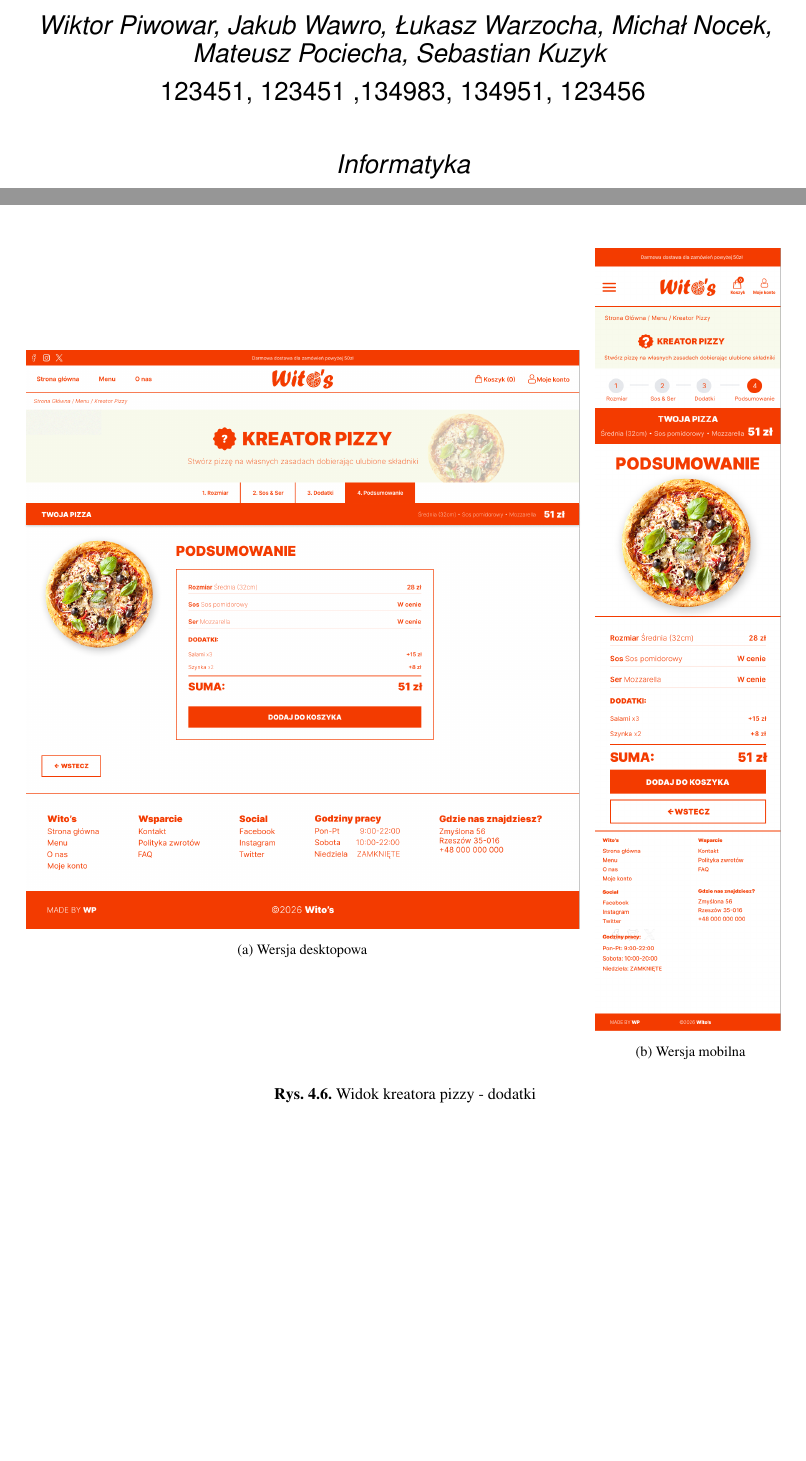
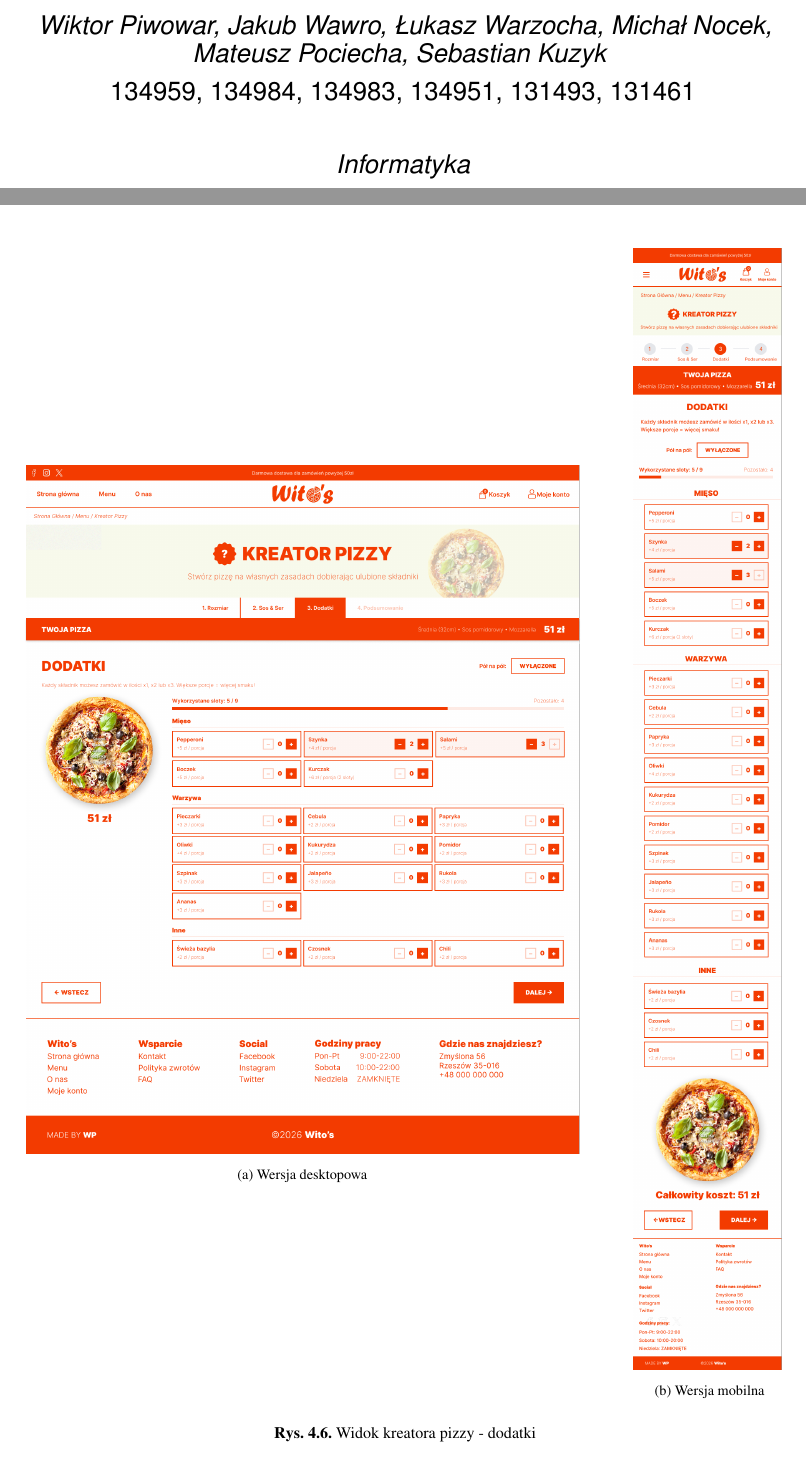
Before and after one commit to lukaszwarzocha/Dokumentacja-PIU, a LaTeX thesis (Dokumentacja/praca.tex, which reads Dokumentacja/chapters/chapter004.tex): two parts of pages 1 and 17 of 38, joined at a grey line, cut so that both start at the same text. Compiled offline with pdfLaTeX.

Commit message:
Poprawki

```diff
--- a/Dokumentacja/chapters/chapter004.tex
+++ b/Dokumentacja/chapters/chapter004.tex
@@ -154,13 +154,13 @@ Trzeci krok to najszerszy etap konfiguracji, dający dostęp do bogatej bibliote
     % Zmieniamy [b] na [c]
     \begin{subfigure}[a]{0.73\textwidth}
         \centering
-        \includegraphics[width=\linewidth]{figures/Kreator Pizzy/fig_011.png}
+        \includegraphics[width=\linewidth]{figures/Kreator Pizzy/fig_013.png}
         \caption{Wersja desktopowa}
     \end{subfigure}
     \hfill
-    \begin{subfigure}[a]{0.25\textwidth}
+    \begin{subfigure}[a]{0.20\textwidth}
         \centering
-        \includegraphics[width=\linewidth]{figures/Kreator Pizzy/fig_012.png}
+        \includegraphics[width=\linewidth]{figures/Kreator Pizzy/fig_014.png}
         \caption{Wersja mobilna}
     \end{subfigure}
 
--- a/Dokumentacja/praca.tex
+++ b/Dokumentacja/praca.tex
@@ -169,7 +169,7 @@
 \author{Wiktor Piwowar,  Jakub Wawro, Łukasz Warzocha, Michał Nocek, Mateusz Pociecha, Sebastian Kuzyk }
 
 \shortauthor{}
-\noAlbum{123451, 123451 ,134983, 134951, 123456}
+\noAlbum{134959, 134984, 134983, 134951, 131493, 131461}
 
 \titlePL{Aplikacja do zarządzania pizzerią „Wito’s”}
 \titleEN{Management system for Wito's Pizzeria}
```
Also changed, not shown: Dokumentacja/figures/Klient/fig_015.png, Dokumentacja/figures/Klient/fig_017.png, Dokumentacja/figures/Klient/fig_019.png, Dokumentacja/figures/Klient/fig_021.png, Dokumentacja/figures/Kreator Pizzy/fig_007.png, Dokumentacja/figures/Kreator Pizzy/fig_008.png, Dokumentacja/figures/Kreator Pizzy/fig_009.png, Dokumentacja/figures/Kreator Pizzy/fig_010.png, Dokumentacja/figures/Kreator Pizzy/fig_011.png, Dokumentacja/figures/Kreator Pizzy/fig_012.png, Dokumentacja/figures/Kreator Pizzy/fig_013.png, Dokumentacja/figures/Kreator Pizzy/fig_014.png, Dokumentacja/figures/Main/fig_004.png, Dokumentacja/chapters/chapter004.tex (6 more changed lines), 8 other files.
